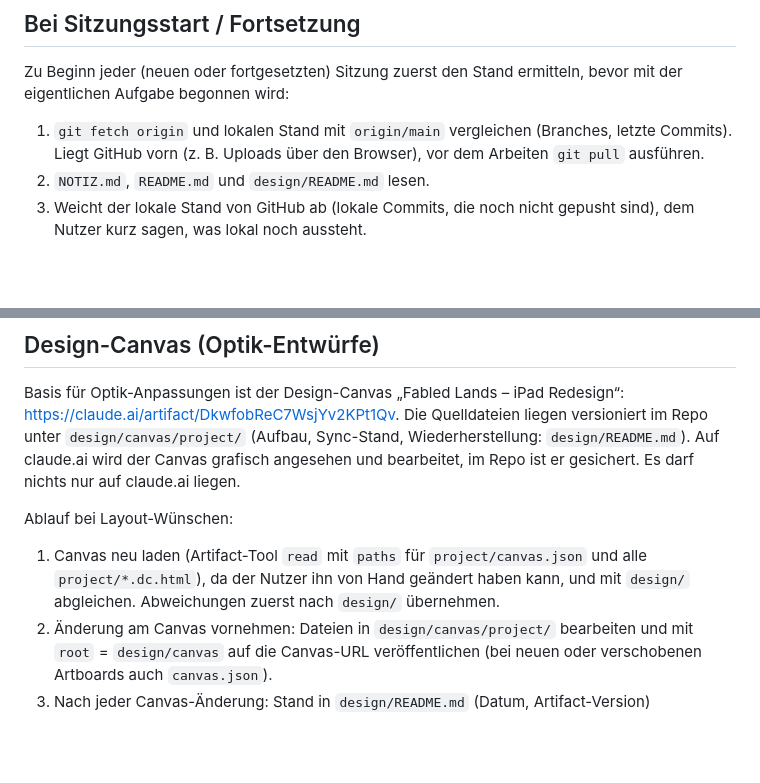
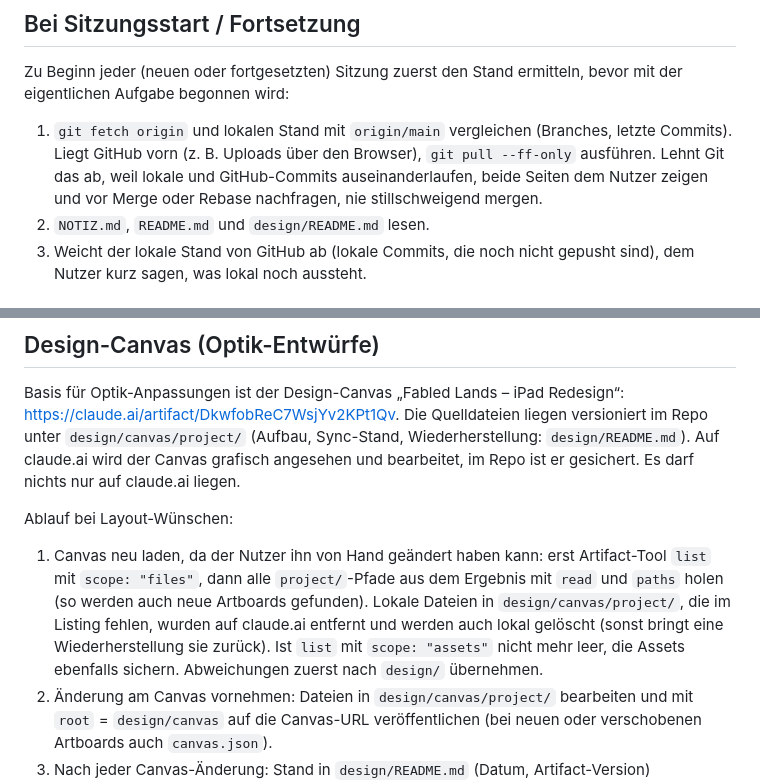
Before and after one commit to wundi77/fabled-lands, a Markdown page: CLAUDE.md, 2 parts joined by grey strips. Rendered like a GitHub page; blank space fills up the shorter version.

```diff
--- a/CLAUDE.md
+++ b/CLAUDE.md
@@ -4,7 +4,7 @@
 
 Zu Beginn jeder (neuen oder fortgesetzten) Sitzung zuerst den Stand ermitteln, bevor mit der eigentlichen Aufgabe begonnen wird:
 
-1. `git fetch origin` und lokalen Stand mit `origin/main` vergleichen (Branches, letzte Commits). Liegt GitHub vorn (z. B. Uploads über den Browser), vor dem Arbeiten `git pull` ausführen.
+1. `git fetch origin` und lokalen Stand mit `origin/main` vergleichen (Branches, letzte Commits). Liegt GitHub vorn (z. B. Uploads über den Browser), `git pull --ff-only` ausführen. Lehnt Git das ab, weil lokale und GitHub-Commits auseinanderlaufen, beide Seiten dem Nutzer zeigen und vor Merge oder Rebase nachfragen, nie stillschweigend mergen.
 2. `NOTIZ.md`, `README.md` und `design/README.md` lesen.
 3. Weicht der lokale Stand von GitHub ab (lokale Commits, die noch nicht gepusht sind), dem Nutzer kurz sagen, was lokal noch aussteht.
 
@@ -27,7 +27,7 @@ Basis für Optik-Anpassungen ist der Design-Canvas „Fabled Lands – iPad Rede
 
 Ablauf bei Layout-Wünschen:
 
-1. Canvas neu laden (Artifact-Tool `read` mit `paths` für `project/canvas.json` und alle `project/*.dc.html`), da der Nutzer ihn von Hand geändert haben kann, und mit `design/` abgleichen. Abweichungen zuerst nach `design/` übernehmen.
+1. Canvas neu laden, da der Nutzer ihn von Hand geändert haben kann: erst Artifact-Tool `list` mit `scope: "files"`, dann alle `project/`-Pfade aus dem Ergebnis mit `read` und `paths` holen (so werden auch neue Artboards gefunden). Lokale Dateien in `design/canvas/project/`, die im Listing fehlen, wurden auf claude.ai entfernt und werden auch lokal gelöscht (sonst bringt eine Wiederherstellung sie zurück). Ist `list` mit `scope: "assets"` nicht mehr leer, die Assets ebenfalls sichern. Abweichungen zuerst nach `design/` übernehmen.
 2. Änderung am Canvas vornehmen: Dateien in `design/canvas/project/` bearbeiten und mit `root` = `design/canvas` auf die Canvas-URL veröffentlichen (bei neuen oder verschobenen Artboards auch `canvas.json`).
 3. Nach jeder Canvas-Änderung: Stand in `design/README.md` (Datum, Artifact-Version) aktualisieren und committen.
 4. Gefällt der Entwurf, ihn in `index.html` übertragen, Doku aktualisieren und committen. Gepusht wird nur auf Anweisung.
```
Also changed, not shown: NOTIZ.md (+1 -1 lines), design/README.md (+2 -2 lines).
